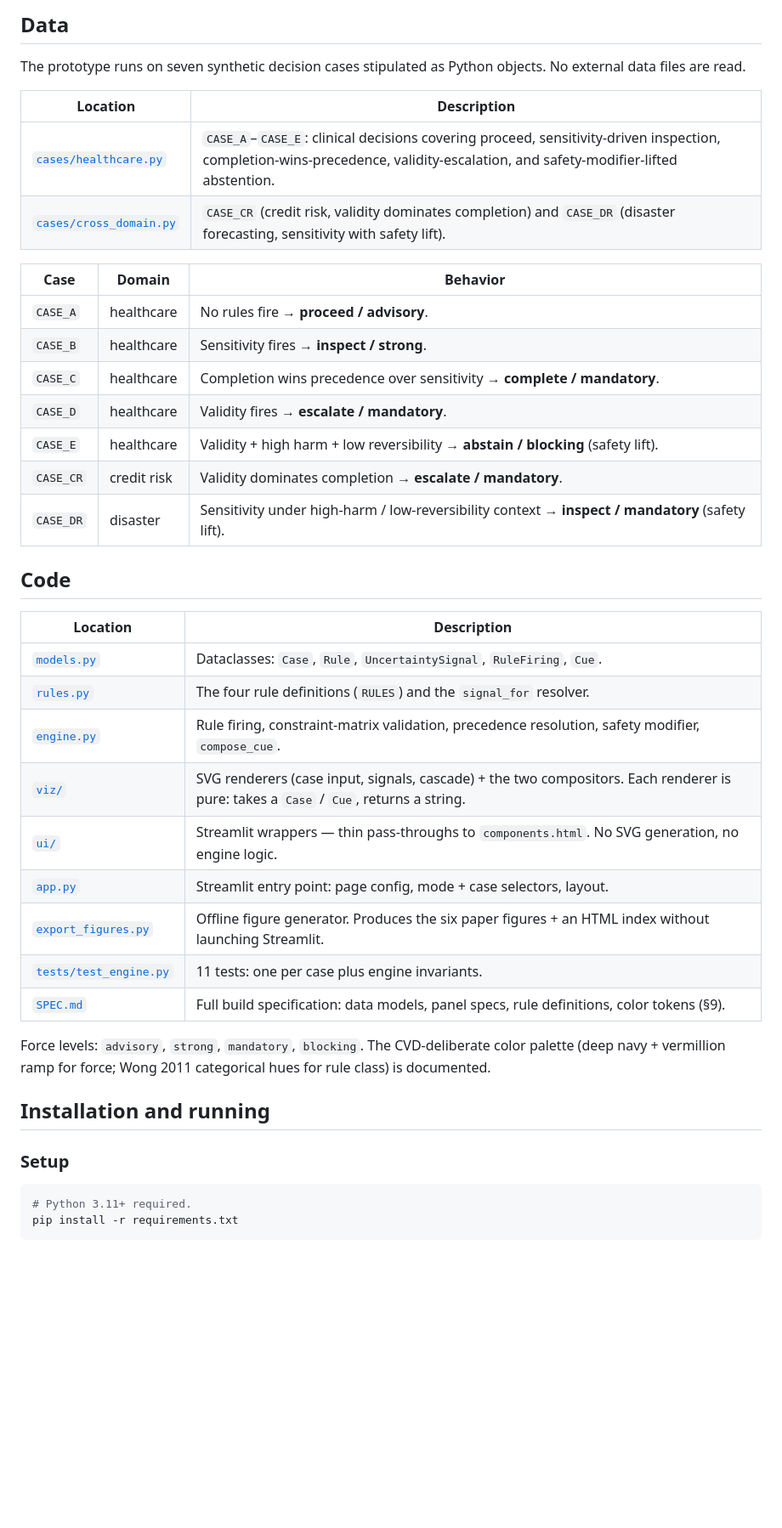
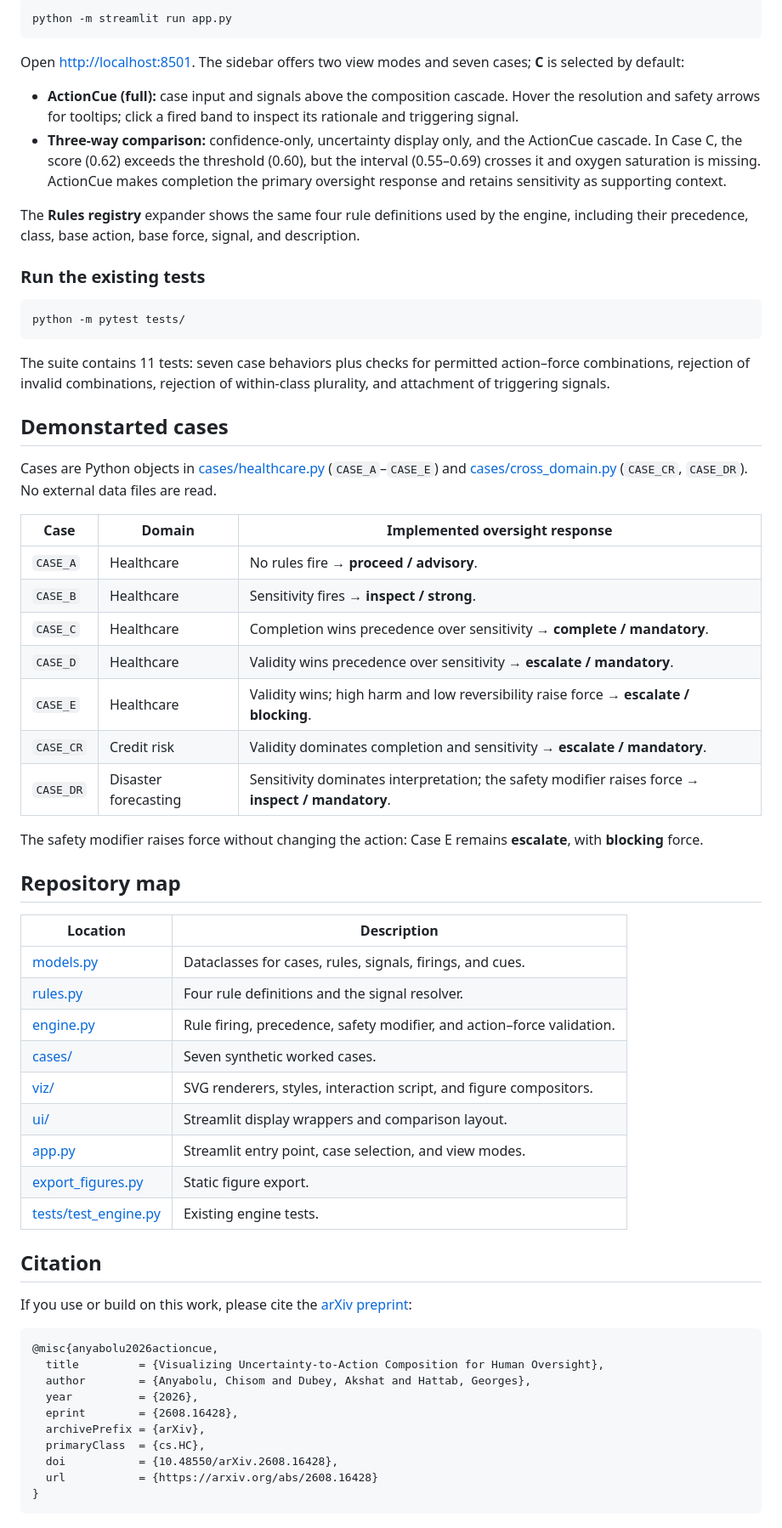
Before and after one commit to Sombiri/actioncue, a Markdown page: README.md, the part around the change printed below. Shown: that part at 85% size. Rendered like a GitHub page; blank space fills up the shorter version.

Commit message:
Improve research documentation and add prototype figure

````diff
--- a/README.md
+++ b/README.md
@@ -31,44 +49,67 @@ Full pin list in [`requirements.txt`](requirements.txt). No external API calls,
 
-## Data
+```bash
+python -m streamlit run app.py
+```
 
-The prototype runs on seven synthetic decision cases stipulated as Python objects. No external data files are read.
+Open [http://localhost:8501](http://localhost:8501). The sidebar offers two view modes and seven cases; **C** is selected by default:
+
+- **ActionCue (full):** case input and signals above the composition cascade. Hover the resolution and safety arrows for tooltips; click a fired band to inspect its rationale and triggering signal.
+- **Three-way comparison:** confidence-only, uncertainty display only, and the ActionCue cascade. In Case C, the score (0.62) exceeds the threshold (0.60), but the interval (0.55–0.69) crosses it and oxygen saturation is missing. ActionCue makes completion the primary oversight response and retains sensitivity as supporting context.
+
+The **Rules registry** expander shows the same four rule definitions used by the engine, including their precedence, class, base action, base force, signal, and description.
+
+### Run the existing tests
+
+```bash
+python -m pytest tests/
+```
+
+The suite contains 11 tests: seven case behaviors plus checks for permitted action–force combinations, rejection of invalid combinations, rejection of within-class plurality, and attachment of triggering signals.
+
+
+## Demonstarted cases
+
+Cases are Python objects in [cases/healthcare.py](cases/healthcare.py) (`CASE_A`–`CASE_E`) and [cases/cross_domain.py](cases/cross_domain.py) (`CASE_CR`, `CASE_DR`). No external data files are read.
+
+| Case | Domain | Implemented oversight response |
+|------|--------|--------------------------------|
+| `CASE_A` | Healthcare | No rules fire → **proceed / advisory**. |
+| `CASE_B` | Healthcare | Sensitivity fires → **inspect / strong**. |
+| `CASE_C` | Healthcare | Completion wins precedence over sensitivity → **complete / mandatory**. |
+| `CASE_D` | Healthcare | Validity wins precedence over sensitivity → **escalate / mandatory**. |
+| `CASE_E` | Healthcare | Validity wins; high harm and low reversibility raise force → **escalate / blocking**. |
+| `CASE_CR` | Credit risk | Validity dominates completion and sensitivity → **escalate / mandatory**. |
+| `CASE_DR` | Disaster forecasting | Sensitivity dominates interpretation; the safety modifier raises force → **inspect / mandatory**. |
+
+The safety modifier raises force without changing the action: Case E remains **escalate**, with **blocking** force.
+
+## Repository map
 
 | Location | Description |
 |----------|-------------|
-| [`cases/healthcare.py`](cases/healthcare.py) | `CASE_A`–`CASE_E`: clinical decisions covering proceed, sensitivity-driven inspection, completion-wins-precedence, validity-escalation, and safety-modifier-lifted abstention. |
-| [`cases/cross_domain.py`](cases/cross_domain.py) | `CASE_CR` (credit risk, validity dominates completion) and `CASE_DR` (disaster forecasting, sensitivity with safety lift). |
+| [models.py](models.py) | Dataclasses for cases, rules, signals, firings, and cues. |
+| [rules.py](rules.py) | Four rule definitions and the signal resolver. |
+| [engine.py](engine.py) | Rule firing, precedence, safety modifier, and action–force validation. |
+| [cases/](cases/) | Seven synthetic worked cases. |
+| [viz/](viz/) | SVG renderers, styles, interaction script, and figure compositors. |
+| [ui/](ui/) | Streamlit display wrappers and comparison layout. |
+| [app.py](app.py) | Streamlit entry point, case selection, and view modes. |
+| [export_figures.py](export_figures.py) | Static figure export. |
+| [tests/test_engine.py](tests/test_engine.py) | Existing engine tests. |
 
-| Case | Domain | Behavior |
-|------|--------|----------|
-| `CASE_A`  | healthcare  | No rules fire → **proceed / advisory**. |
-| `CASE_B`  | healthcare  | Sensitivity fires → **inspect / strong**. |
-| `CASE_C`  | healthcare  | Completion wins precedence over sensitivity → **complete / mandatory**. |
-| `CASE_D`  | healthcare  | Validity fires → **escalate / mandatory**. |
-| `CASE_E`  | healthcare  | Validity + high harm + low reversibility → **abstain / blocking** (safety lift). |
-| `CASE_CR` | credit risk | Validity dominates completion → **escalate / mandatory**. |
-| `CASE_DR` | disaster    | Sensitivity under high-harm / low-reversibility context → **inspect / mandatory** (safety lift). |
+## Citation
 
-## Code
+If you use or build on this work, please cite the [arXiv preprint](https://arxiv.org/abs/2608.16428):
 
-| Location | Description |
-|----------|-------------|
-| [`models.py`](models.py)         | Dataclasses: `Case`, `Rule`, `UncertaintySignal`, `RuleFiring`, `Cue`. |
-| [`rules.py`](rules.py)           | The four rule definitions (`RULES`) and the `signal_for` resolver. |
-| [`engine.py`](engine.py)         | Rule firing, constraint-matrix validation, precedence resolution, safety modifier, `compose_cue`. |
-| [`viz/`](viz/)                   | SVG renderers (case input, signals, cascade) + the two compositors. Each renderer is pure: takes a `Case` / `Cue`, returns a string. |
-| [`ui/`](ui/)                     | Streamlit wrappers — thin pass-throughs to `components.html`. No SVG generation, no engine logic. |
-| [`app.py`](app.py)               | Streamlit entry point: page config, mode + case selectors, layout. |
-| [`export_figures.py`](export_figures.py) | Offline figure generator. Produces the six paper figures + an HTML index without launching Streamlit. |
-| [`tests/test_engine.py`](tests/test_engine.py) | 11 tests: one per case plus engine invariants. |
-| [`SPEC.md`](SPEC.md)             | Full build specification: data models, panel specs, rule definitions, color tokens (§9). |
-
-Force levels: `advisory`, `strong`, `mandatory`, `blocking`. The CVD-deliberate color palette (deep navy + vermillion ramp for force; Wong 2011 categorical hues for rule class) is documented.
-
-## Installation and running
-
-### Setup
-
-```bash
-# Python 3.11+ required.
-pip install -r requirements.txt
+```bibtex
+@misc{anyabolu2026actioncue,
+  title         = {Visualizing Uncertainty-to-Action Composition for Human Oversight},
+  author        = {Anyabolu, Chisom and Dubey, Akshat and Hattab, Georges},
+  year          = {2026},
+  eprint        = {2608.16428},
+  archivePrefix = {arXiv},
+  primaryClass  = {cs.HC},
+  doi           = {10.48550/arXiv.2608.16428},
+  url           = {https://arxiv.org/abs/2608.16428}
+}
 ```
````
Also changed, not shown: other parts of README.md (+37 -41 lines), docs/images/actioncue-case-c.png (added), 1 other file.
